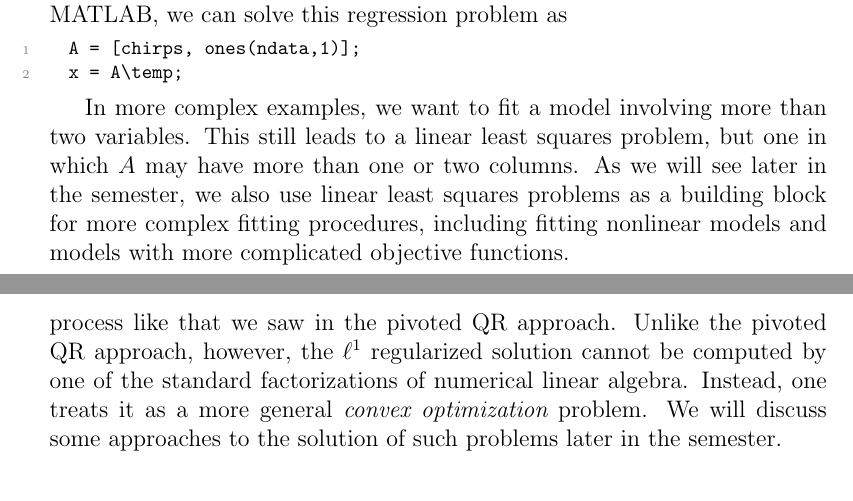
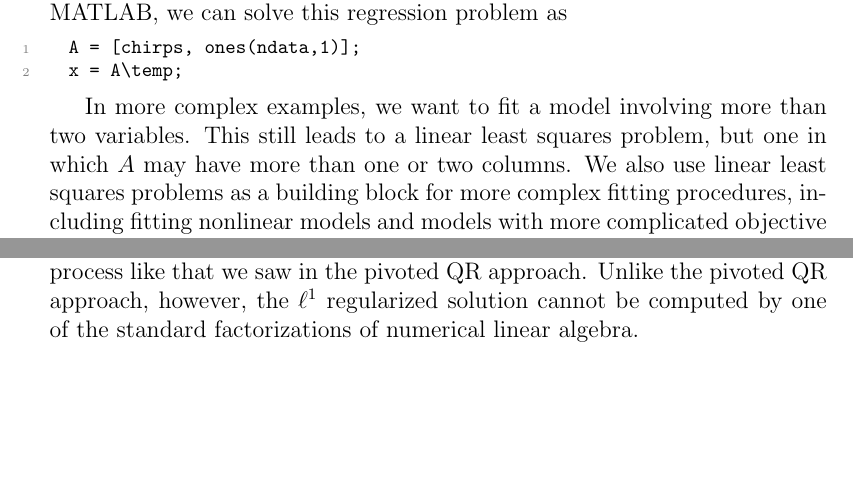
Before and after one commit to dbindel/sjtu-summer2018, a LaTeX document (lec/notes/2018-06-13.tex): two parts of pages 1 and 12 of 12 before the commit and two parts of pages 1 and 11 of 12 after it, joined at a grey line, cut so that both start at the same text, the shorter picture padded with empty space. Compiled offline with pdfLaTeX.

Commit message:
Killed "later in the semester" stuff.

```diff
--- a/lec/notes/2018-06-13.tex
+++ b/lec/notes/2018-06-13.tex
@@ -71,8 +71,8 @@ column vectors in MATLAB, we can solve this regression problem as
 
 In more complex examples, we want to fit a model involving more than
 two variables.  This still leads to a linear least squares problem,
-but one in which $A$ may have more than one or two columns.  As we
-will see later in the semester, we also use linear least squares
+but one in which $A$ may have more than one or two columns.
+We also use linear least squares
 problems as a building block for more complex fitting procedures,
 including fitting nonlinear models and models with more complicated
 objective functions.
@@ -515,9 +515,7 @@ regularization effectively imposes a factor selection process like
 that we saw in the pivoted QR approach.  Unlike the pivoted QR
 approach, however, the $\ell^1$ regularized solution cannot be
 computed by one of the standard factorizations of numerical linear
-algebra.  Instead, one treats it as a more general {\em convex
-  optimization} problem.  We will discuss some approaches to the
-solution of such problems later in the semester.
+algebra.
 
 \section{Tradeoffs and tactics}
 
```
